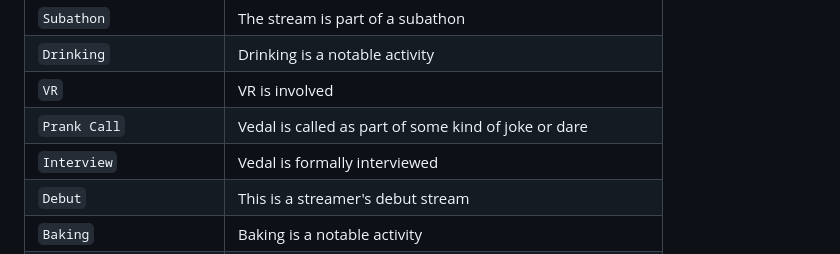
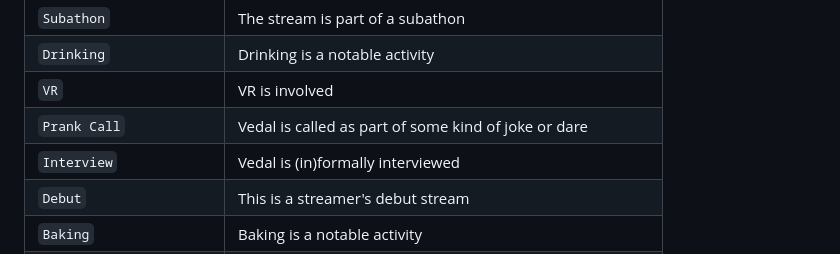
Before and after one commit to AngiShyGuy/tutel-sightings, a Markdown page: CONTRIBUTING.md, the part around the change. GitHub-like rendering.

Commit message:
slight rewording

```diff
--- a/CONTRIBUTING.md
+++ b/CONTRIBUTING.md
@@ -61,7 +61,7 @@ Below are the currently established activity tags, but more can be added later.
 | `Drinking` | Drinking is a notable activity |
 | `VR` | VR is involved |
 | `Prank Call` | Vedal is called as part of some kind of joke or dare |
-| `Interview` | Vedal is formally interviewed |
+| `Interview` | Vedal is (in)formally interviewed |
 | `Debut` | This is a streamer's debut stream |
 | `Baking` | Baking is a notable activity |
 | `Fan Submissions` | Fan-submitted content is featured |
```
